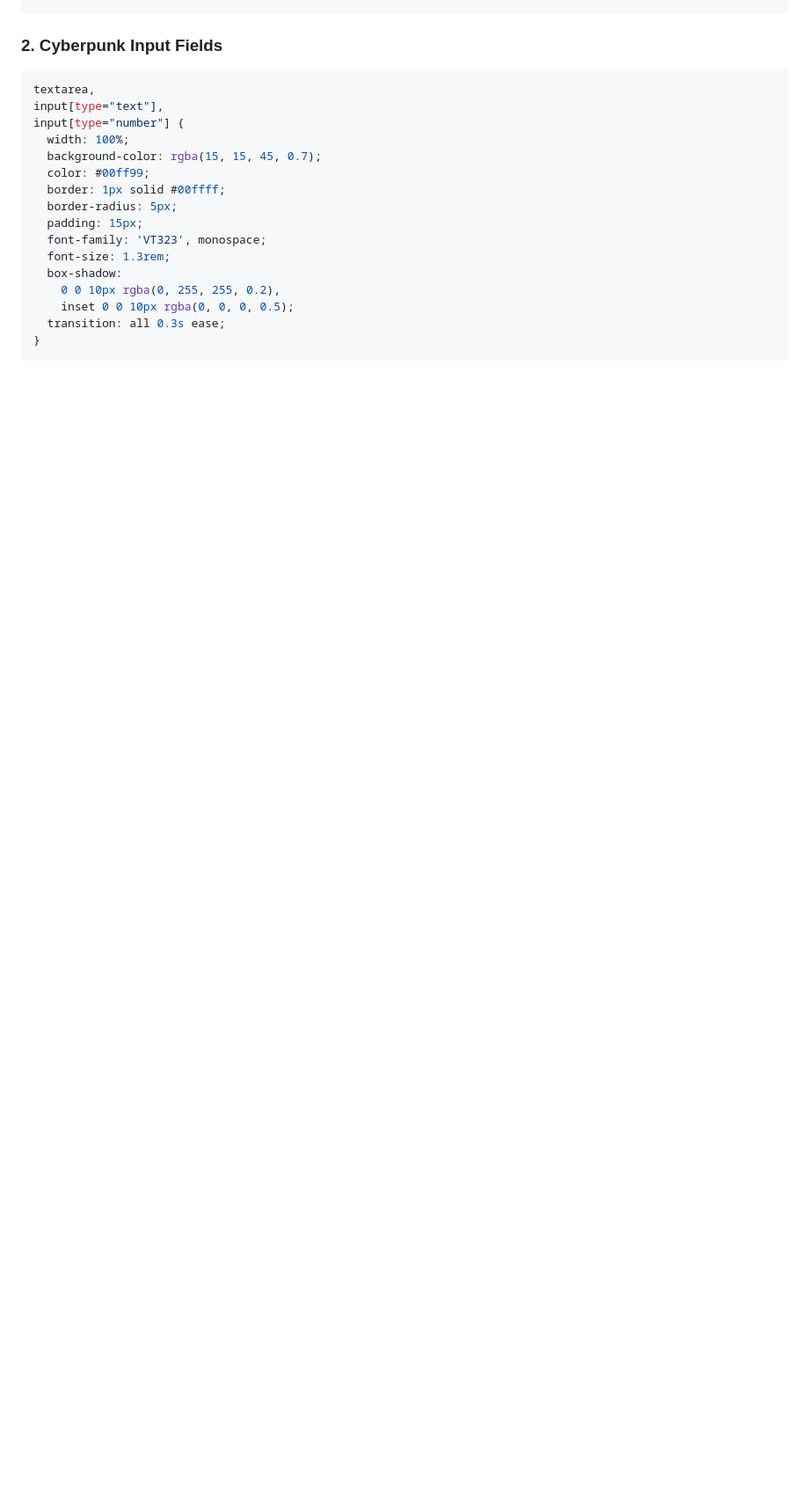
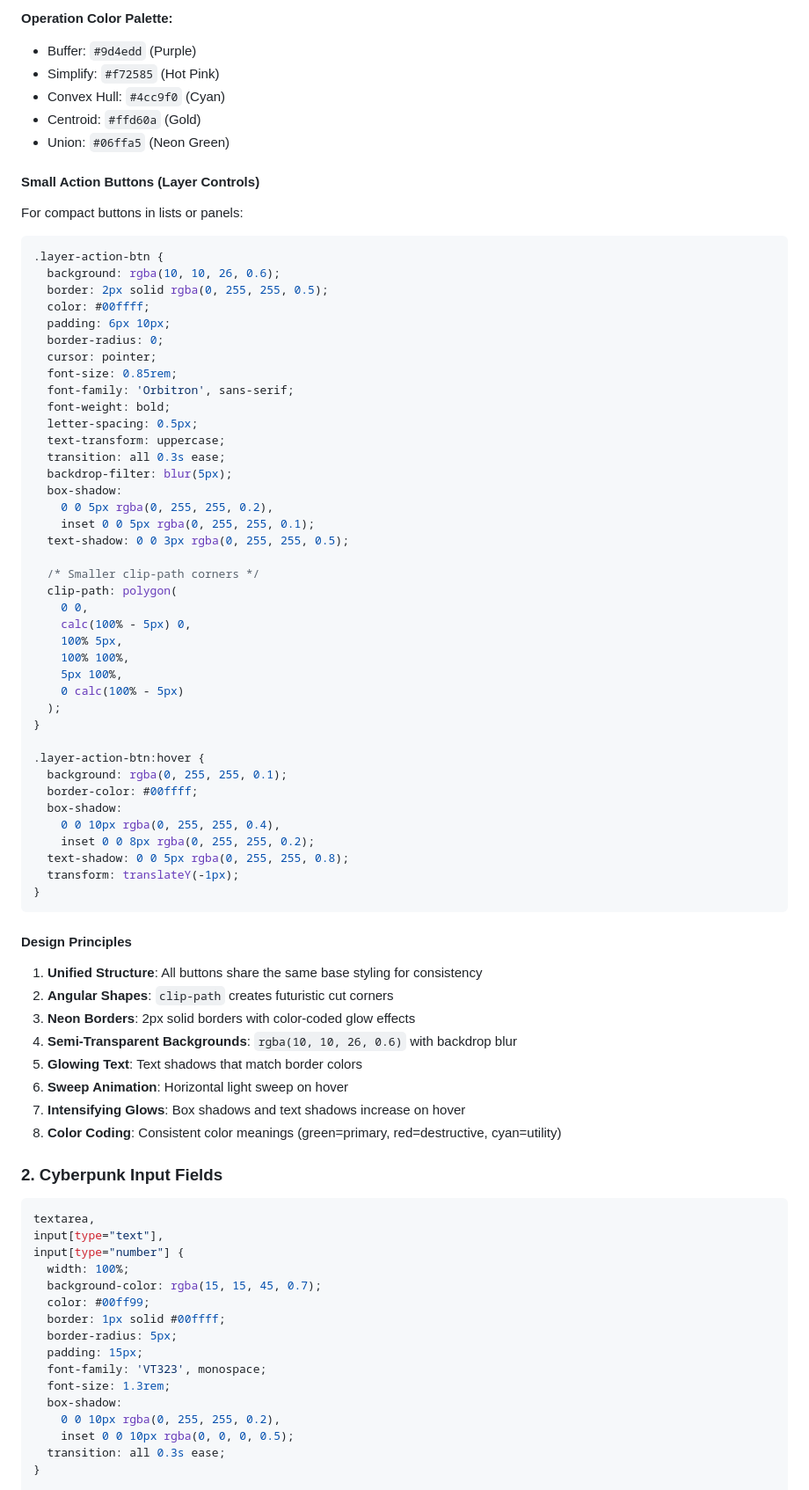
Before and after one commit to SeanLikesData/wkt_viewer_cyberpunk, a Markdown page: CYBERPUNK.md, the part around one of its changes. Shown at 88% size. Rendered like a GitHub page; blank space fills up the shorter version.

````diff
--- a/CYBERPUNK.md
+++ b/CYBERPUNK.md
@@ -387,3 +479,66 @@ button:active {
+**Operation Color Palette:**
+- Buffer: `#9d4edd` (Purple)
+- Simplify: `#f72585` (Hot Pink)
+- Convex Hull: `#4cc9f0` (Cyan)
+- Centroid: `#ffd60a` (Gold)
+- Union: `#06ffa5` (Neon Green)
+
+#### Small Action Buttons (Layer Controls)
+
+For compact buttons in lists or panels:
+
+```css
+.layer-action-btn {
+  background: rgba(10, 10, 26, 0.6);
+  border: 2px solid rgba(0, 255, 255, 0.5);
+  color: #00ffff;
+  padding: 6px 10px;
+  border-radius: 0;
+  cursor: pointer;
+  font-size: 0.85rem;
+  font-family: 'Orbitron', sans-serif;
+  font-weight: bold;
+  letter-spacing: 0.5px;
+  text-transform: uppercase;
+  transition: all 0.3s ease;
+  backdrop-filter: blur(5px);
+  box-shadow:
+    0 0 5px rgba(0, 255, 255, 0.2),
+    inset 0 0 5px rgba(0, 255, 255, 0.1);
+  text-shadow: 0 0 3px rgba(0, 255, 255, 0.5);
+
+  /* Smaller clip-path corners */
+  clip-path: polygon(
+    0 0,
+    calc(100% - 5px) 0,
+    100% 5px,
+    100% 100%,
+    5px 100%,
+    0 calc(100% - 5px)
+  );
+}
+
+.layer-action-btn:hover {
+  background: rgba(0, 255, 255, 0.1);
+  border-color: #00ffff;
+  box-shadow:
+    0 0 10px rgba(0, 255, 255, 0.4),
+    inset 0 0 8px rgba(0, 255, 255, 0.2);
+  text-shadow: 0 0 5px rgba(0, 255, 255, 0.8);
+  transform: translateY(-1px);
+}
+```
+
+#### Design Principles
+
+1. **Unified Structure**: All buttons share the same base styling for consistency
+2. **Angular Shapes**: `clip-path` creates futuristic cut corners
+3. **Neon Borders**: 2px solid borders with color-coded glow effects
+4. **Semi-Transparent Backgrounds**: `rgba(10, 10, 26, 0.6)` with backdrop blur
+5. **Glowing Text**: Text shadows that match border colors
+6. **Sweep Animation**: Horizontal light sweep on hover
+7. **Intensifying Glows**: Box shadows and text shadows increase on hover
+8. **Color Coding**: Consistent color meanings (green=primary, red=destructive, cyan=utility)
 
 ### 2. Cyberpunk Input Fields
 ```css
````
Also changed, not shown: other parts of CYBERPUNK.md (+156 -47 lines).
